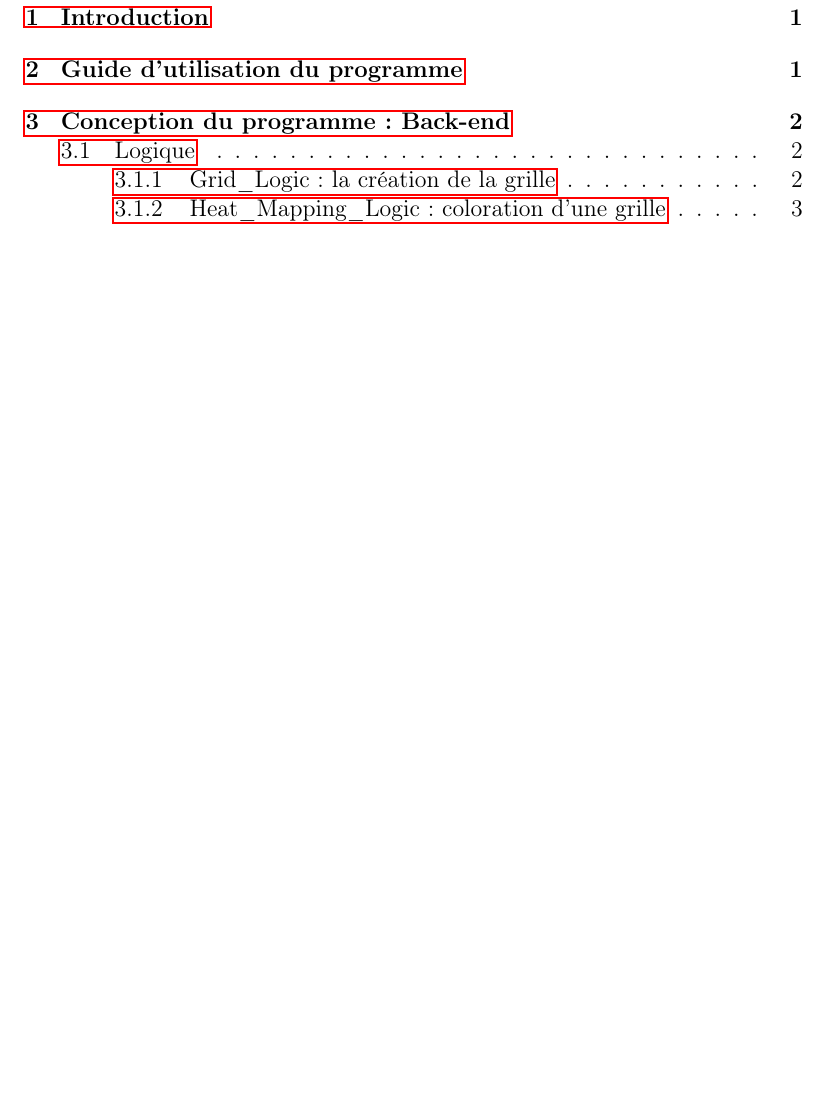
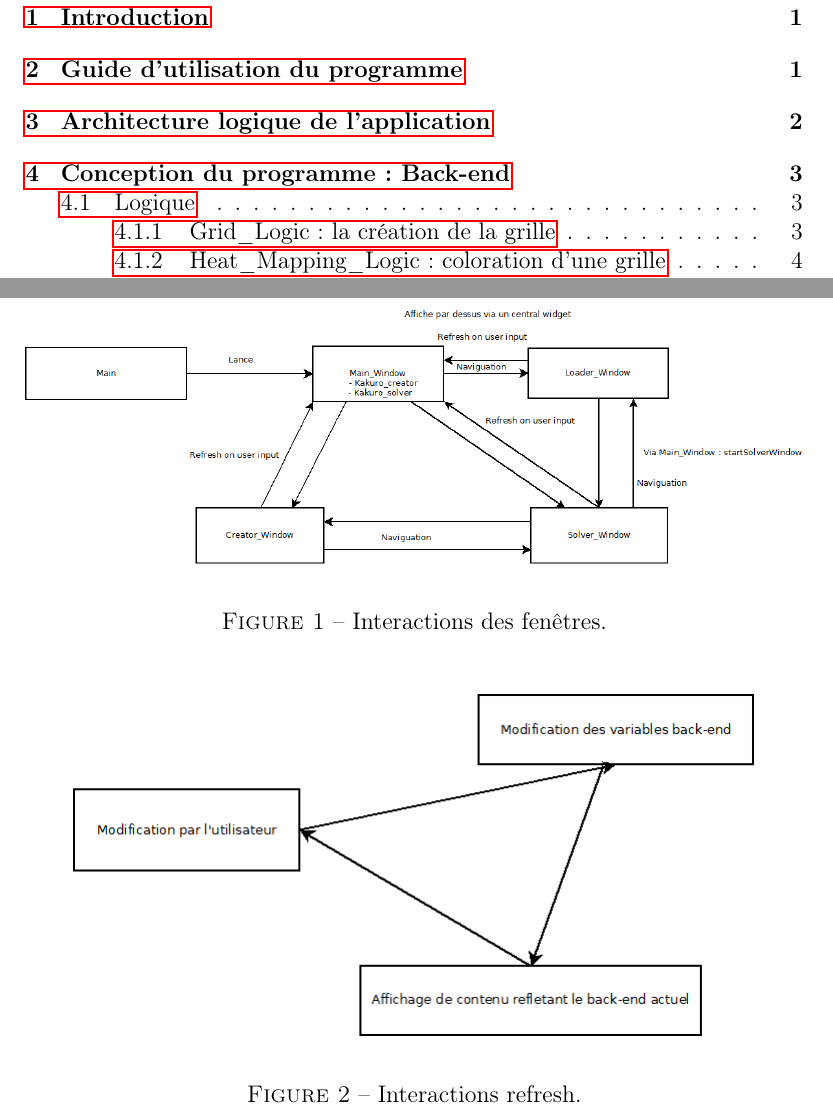
Before and after one commit to Myrani/IA_Kakuro, a LaTeX document (rapport/rapport.tex): part of page 2 of 22 before the commit and two parts of pages 2 and 4 of 23 after it, the two joined at a grey line, cut so that both start at the same text, the shorter picture padded with empty space. Compiled offline with pdfLaTeX.

Commit message:
Rapport à sa version 1.0

```diff
--- a/rapport/rapport.tex
+++ b/rapport/rapport.tex
@@ -71,6 +71,23 @@ Pour utiliser notre programme, vous pouvez vous rendre dans le répertoire $Kaku
   $ python3 Main.py
 \end{lstlisting}
 
+\newpage
+
+\section{Architecture logique de l'application}
+
+\begin{figure}[ht]
+  \begin{center}
+    \includegraphics[width=\textwidth]{./ressources/diagramme2.png}
+  \end{center}
+  \caption{Interactions des fenêtres.}
+\end{figure}
+
+\begin{figure}[ht]
+  \begin{center}
+    \includegraphics[scale=0.5]{./ressources/diagramme1.png}
+  \end{center}
+  \caption{Interactions refresh.}
+\end{figure}
 
 \newpage
 \section{Conception du programme : Back-end}
```
Also changed, not shown: rapport/rapport.pdf, rapport/ressources/Diagramme2.png (added), rapport/rapport.tex (1 more changed lines), 6 other files.
